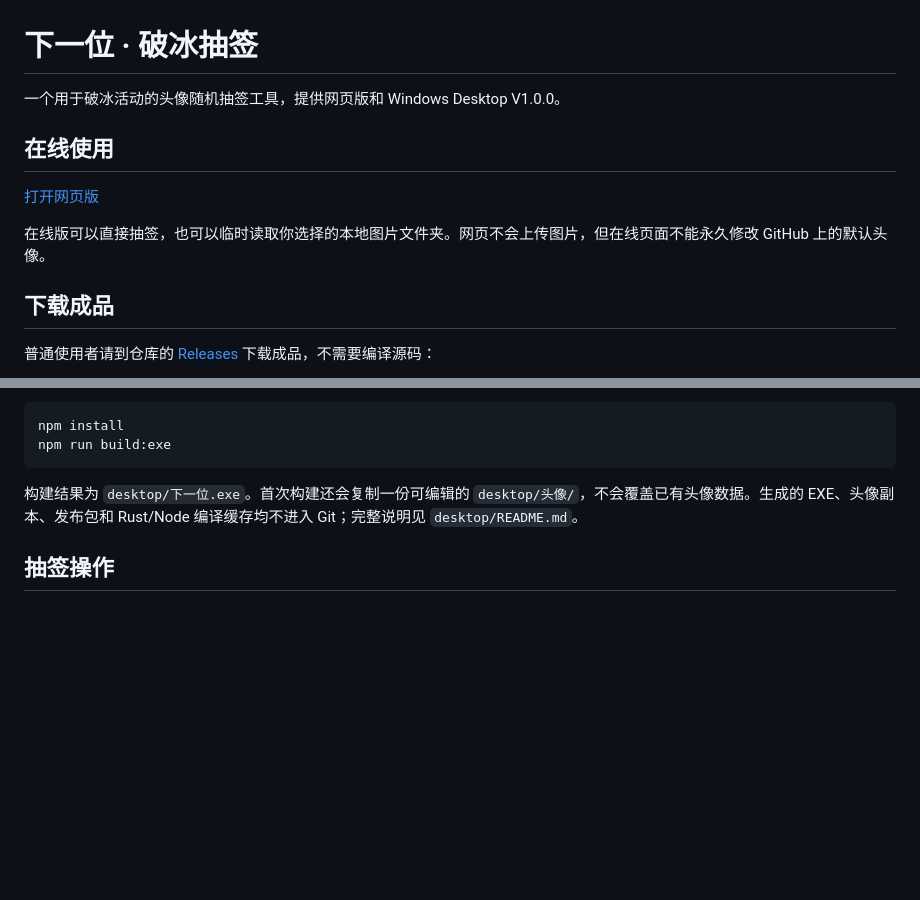
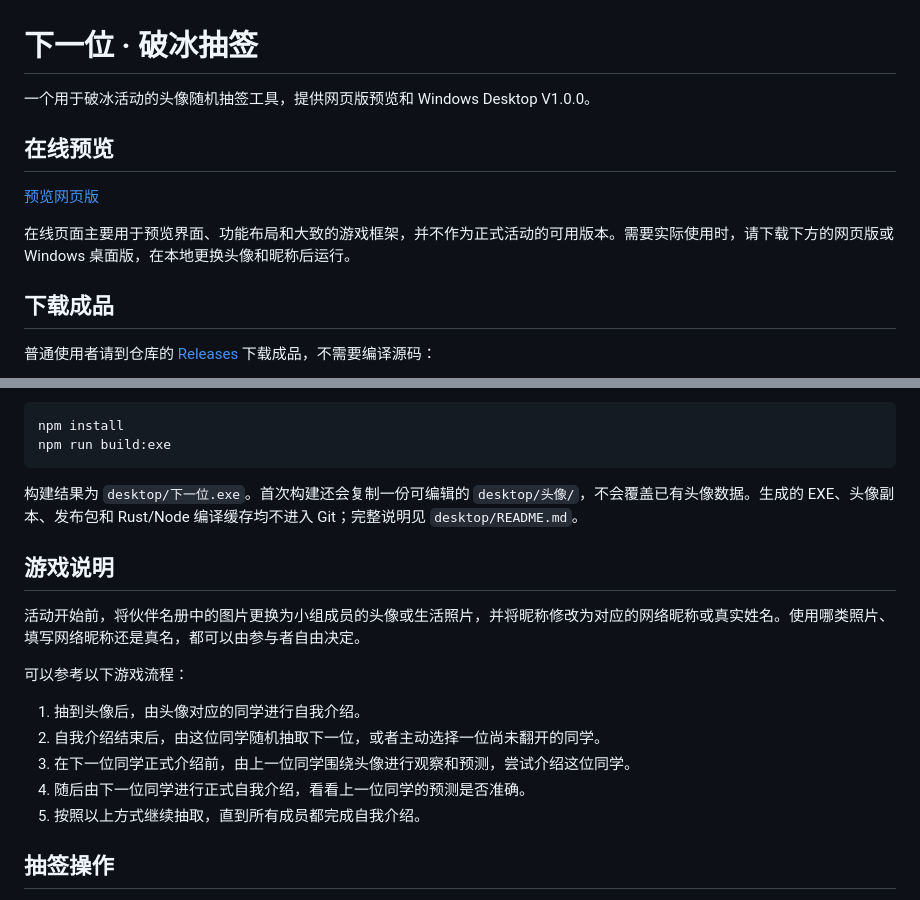
Before and after one commit to WhyForLove/icebreaker-lottery, a Markdown page: README.md, 2 parts joined by grey strips. Rendered like a GitHub page; blank space fills up the shorter version.

Commit message:
docs: update README game instructions

````diff
--- a/README.md
+++ b/README.md
@@ -1,12 +1,12 @@
 # 下一位 · 破冰抽签
 
-一个用于破冰活动的头像随机抽签工具，提供网页版和 Windows Desktop V1.0.0。
+一个用于破冰活动的头像随机抽签工具，提供网页版预览和 Windows Desktop V1.0.0。
 
-## 在线使用
+## 在线预览
 
-[打开网页版](https://whyforlove.github.io/icebreaker-lottery/)
+[预览网页版](https://whyforlove.github.io/icebreaker-lottery/)
 
-在线版可以直接抽签，也可以临时读取你选择的本地图片文件夹。网页不会上传图片，但在线页面不能永久修改 GitHub 上的默认头像。
+在线页面主要用于预览界面、功能布局和大致的游戏框架，并不作为正式活动的可用版本。需要实际使用时，请下载下方的网页版或 Windows 桌面版，在本地更换头像和昵称后运行。
 
 ## 下载成品
 
@@ -29,6 +29,18 @@ npm run build:exe
 ```
 
 构建结果为 `desktop/下一位.exe`。首次构建还会复制一份可编辑的 `desktop/头像/`，不会覆盖已有头像数据。生成的 EXE、头像副本、发布包和 Rust/Node 编译缓存均不进入 Git；完整说明见 `desktop/README.md`。
+
+## 游戏说明
+
+活动开始前，将伙伴名册中的图片更换为小组成员的头像或生活照片，并将昵称修改为对应的网络昵称或真实姓名。使用哪类照片、填写网络昵称还是真名，都可以由参与者自由决定。
+
+可以参考以下游戏流程：
+
+1. 抽到头像后，由头像对应的同学进行自我介绍。
+2. 自我介绍结束后，由这位同学随机抽取下一位，或者主动选择一位尚未翻开的同学。
+3. 在下一位同学正式介绍前，由上一位同学围绕头像进行观察和预测，尝试介绍这位同学。
+4. 随后由下一位同学进行正式自我介绍，看看上一位同学的预测是否准确。
+5. 按照以上方式继续抽取，直到所有成员都完成自我介绍。
 
 ## 抽签操作
 
````
